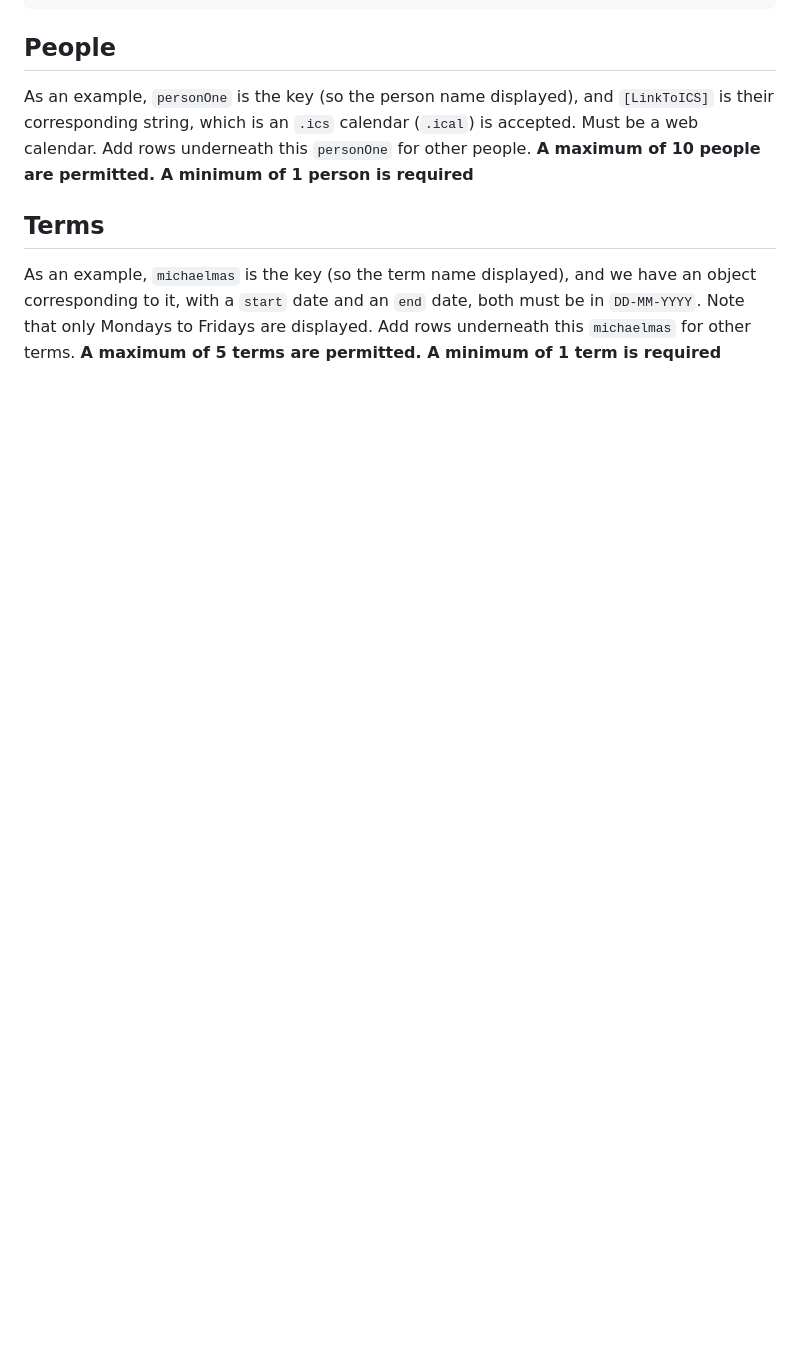
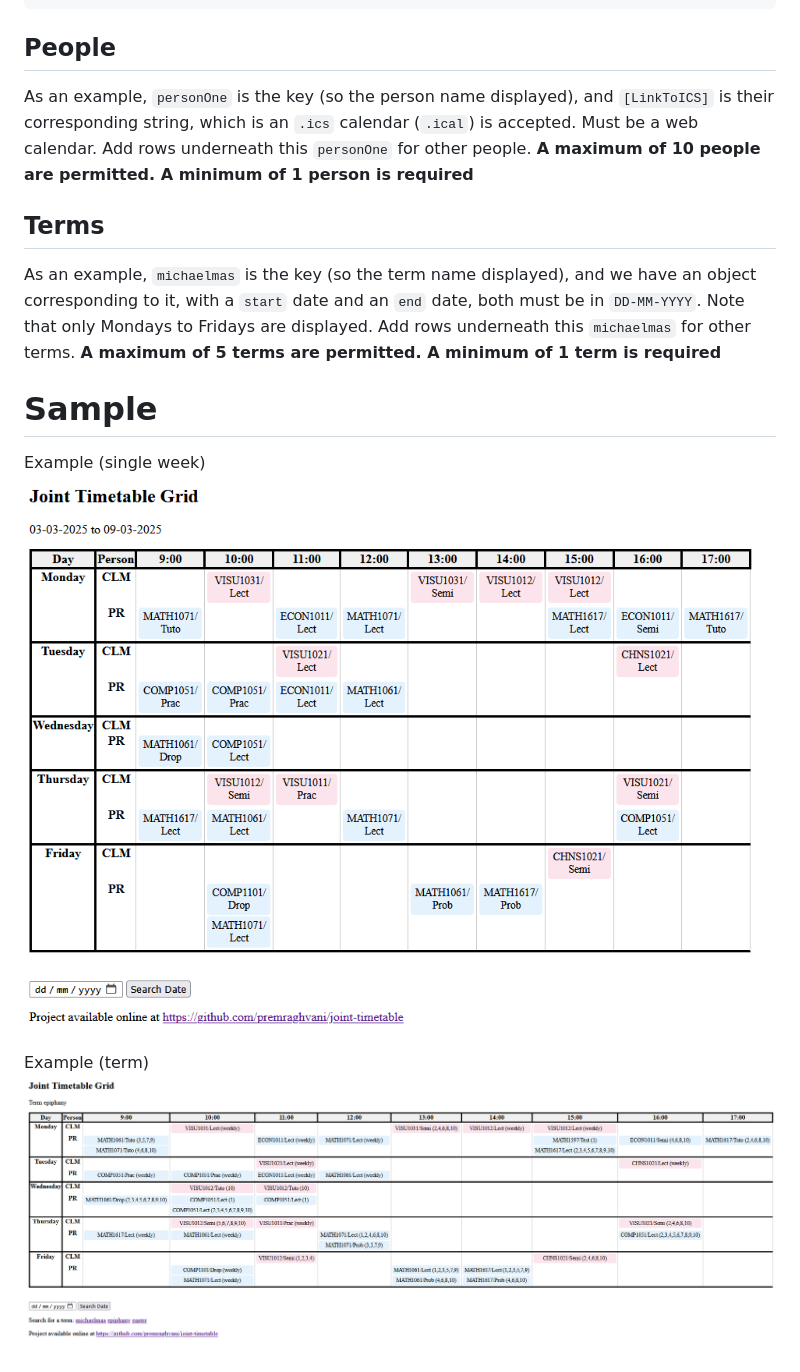
Before and after one commit to premraghvani/joint-timetable, a Markdown page: readme.md, the part around the change. Rendered like a GitHub page; pictures changed too: assets/exampleView.png (added), assets/exampleViewTerms.png (added); blank space fills up the shorter version.

```diff
--- a/readme.md
+++ b/readme.md
@@ -41,3 +41,11 @@ Add rows underneath this `personOne` for other people. **A maximum of 10 people
 As an example, `michaelmas` is the key (so the term name displayed), and we have an object corresponding to it, with a `start` date and an `end` date, both
 must be in `DD-MM-YYYY`. Note that only Mondays to Fridays are displayed.
 Add rows underneath this `michaelmas` for other terms. **A maximum of 5 terms are permitted. A minimum of 1 term is required**
+
+# Sample
+
+Example (single week)
+![Example of the app](./assets/exampleView.png "Example")
+
+Example (term)
+![Example of the app in terms](./assets/exampleViewTerms.png "Example")
```
Also changed, not shown: 9 other files.
